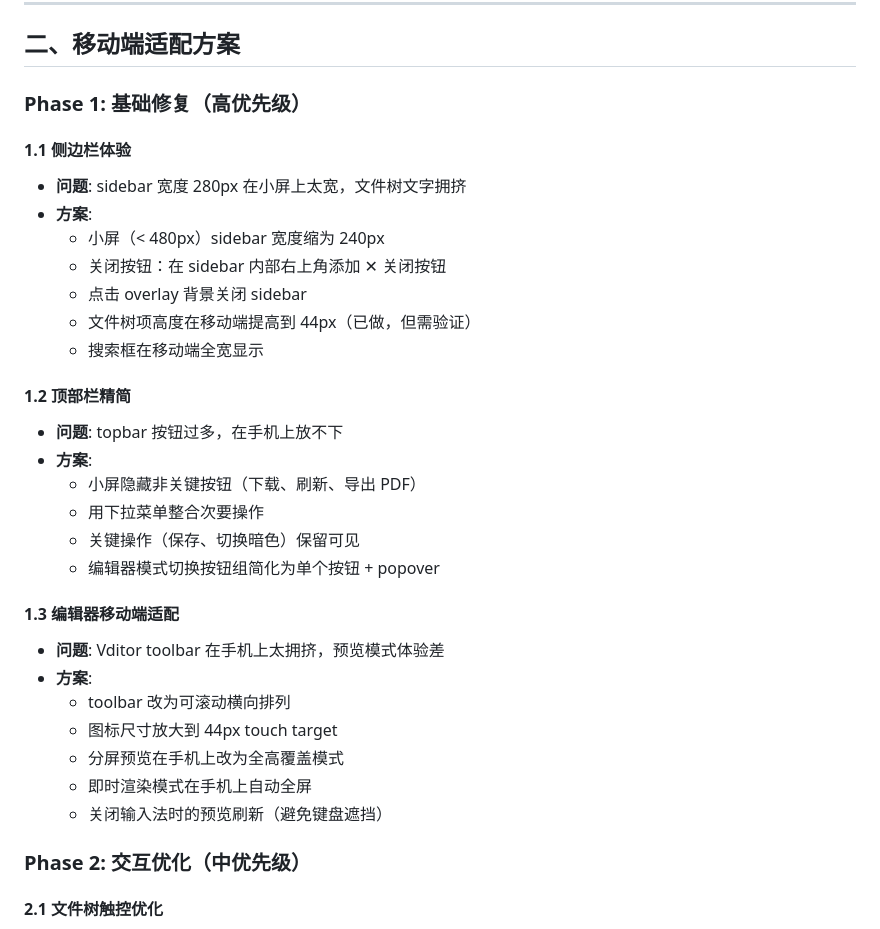
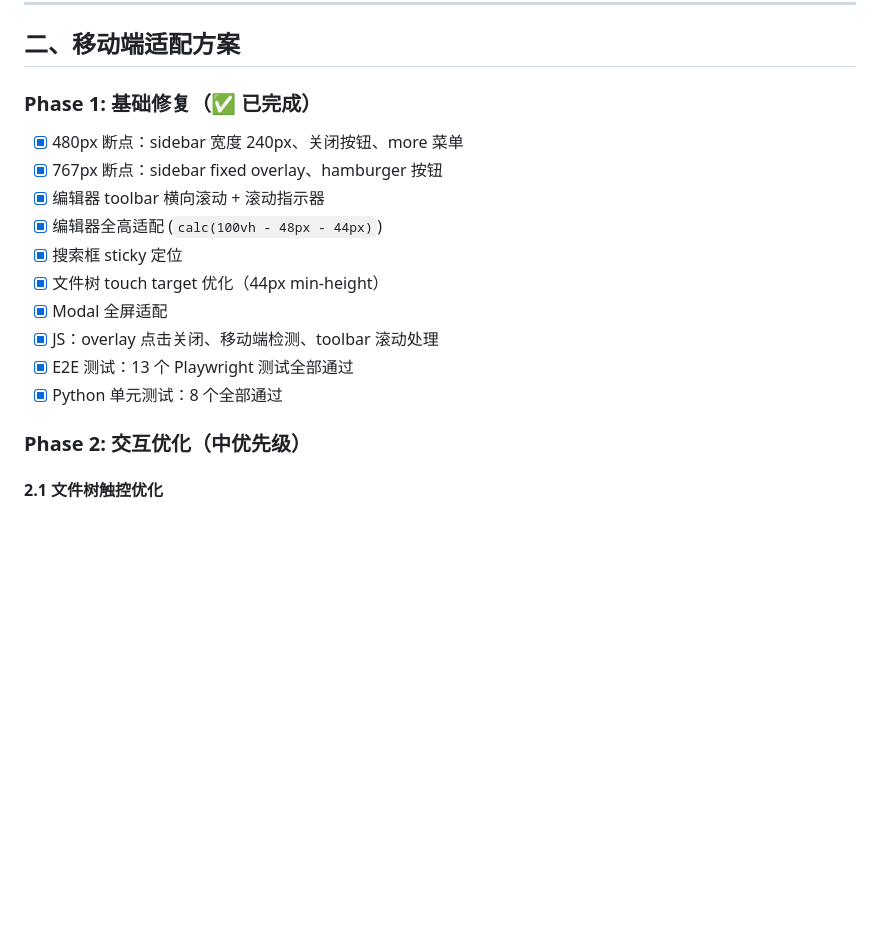
Before and after one commit to Qboy-1214/nas-md, a Markdown page: docs/mobile-adaptation-plan.md, the part around the change. Rendered like a GitHub page; blank space fills up the shorter version.

```diff
--- a/docs/mobile-adaptation-plan.md
+++ b/docs/mobile-adaptation-plan.md
@@ -93,33 +93,18 @@
 
 ## 二、移动端适配方案
 
-### Phase 1: 基础修复（高优先级）
+### Phase 1: 基础修复（✅ 已完成）
 
-#### 1.1 侧边栏体验
-- **问题**: sidebar 宽度 280px 在小屏上太宽，文件树文字拥挤
-- **方案**:
-  - 小屏（< 480px）sidebar 宽度缩为 240px
-  - 关闭按钮：在 sidebar 内部右上角添加 ✕ 关闭按钮
-  - 点击 overlay 背景关闭 sidebar
-  - 文件树项高度在移动端提高到 44px（已做，但需验证）
-  - 搜索框在移动端全宽显示
-
-#### 1.2 顶部栏精简
-- **问题**: topbar 按钮过多，在手机上放不下
-- **方案**:
-  - 小屏隐藏非关键按钮（下载、刷新、导出 PDF）
-  - 用下拉菜单整合次要操作
-  - 关键操作（保存、切换暗色）保留可见
-  - 编辑器模式切换按钮组简化为单个按钮 + popover
-
-#### 1.3 编辑器移动端适配
-- **问题**: Vditor toolbar 在手机上太拥挤，预览模式体验差
-- **方案**:
-  - toolbar 改为可滚动横向排列
-  - 图标尺寸放大到 44px touch target
-  - 分屏预览在手机上改为全高覆盖模式
-  - 即时渲染模式在手机上自动全屏
-  - 关闭输入法时的预览刷新（避免键盘遮挡）
+- [x] 480px 断点：sidebar 宽度 240px、关闭按钮、more 菜单
+- [x] 767px 断点：sidebar fixed overlay、hamburger 按钮
+- [x] 编辑器 toolbar 横向滚动 + 滚动指示器
+- [x] 编辑器全高适配 (`calc(100vh - 48px - 44px)`)
+- [x] 搜索框 sticky 定位
+- [x] 文件树 touch target 优化（44px min-height）
+- [x] Modal 全屏适配
+- [x] JS：overlay 点击关闭、移动端检测、toolbar 滚动处理
+- [x] E2E 测试：13 个 Playwright 测试全部通过
+- [x] Python 单元测试：8 个全部通过
 
 ### Phase 2: 交互优化（中优先级）
 
```
Also changed, not shown: docs/mobile-adaptation-phase2.md (added, +600 -0 lines).
